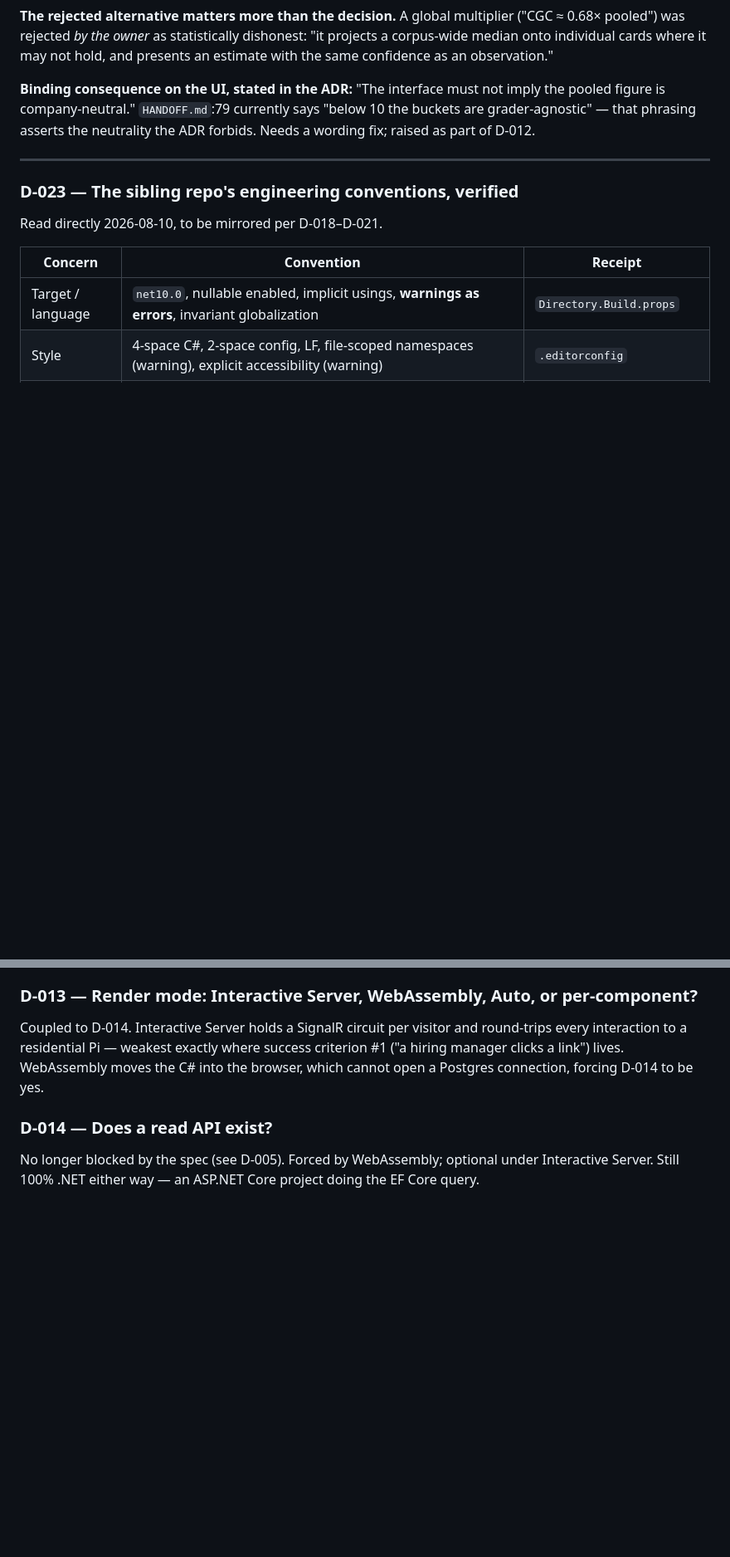
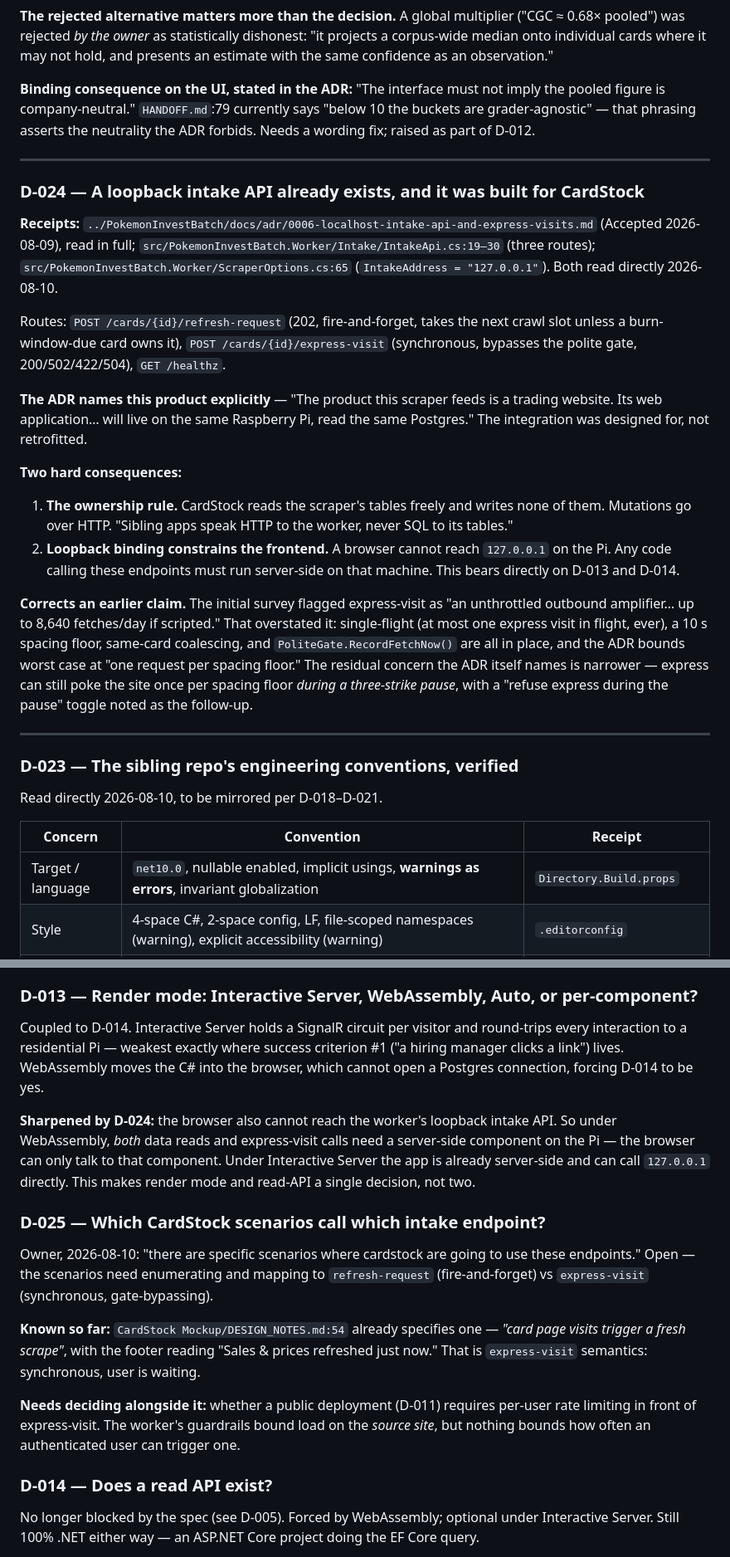
Before and after one commit to bushscott/CardStock, a Markdown page: DECISIONS.md, 2 parts joined by grey strips. Shown at 83% size. Rendered like a GitHub page; blank space fills up the shorter version.

```diff
--- a/DECISIONS.md
+++ b/DECISIONS.md
@@ -77,6 +77,22 @@ The source reports one "Grade 8" figure covering every grading company, splittin
 **The rejected alternative matters more than the decision.** A global multiplier ("CGC ≈ 0.68× pooled") was rejected *by the owner* as statistically dishonest: "it projects a corpus-wide median onto individual cards where it may not hold, and presents an estimate with the same confidence as an observation."
 
 **Binding consequence on the UI, stated in the ADR:** "The interface must not imply the pooled figure is company-neutral." `HANDOFF.md`:79 currently says "below 10 the buckets are grader-agnostic" — that phrasing asserts the neutrality the ADR forbids. Needs a wording fix; raised as part of D-012.
+
+---
+
+### D-024 — A loopback intake API already exists, and it was built for CardStock
+**Receipts:** `../PokemonInvestBatch/docs/adr/0006-localhost-intake-api-and-express-visits.md` (Accepted 2026-08-09), read in full; `src/PokemonInvestBatch.Worker/Intake/IntakeApi.cs:19–30` (three routes); `src/PokemonInvestBatch.Worker/ScraperOptions.cs:65` (`IntakeAddress = "127.0.0.1"`). Both read directly 2026-08-10.
+
+Routes: `POST /cards/{id}/refresh-request` (202, fire-and-forget, takes the next crawl slot unless a burn-window-due card owns it), `POST /cards/{id}/express-visit` (synchronous, bypasses the polite gate, 200/502/422/504), `GET /healthz`.
+
+**The ADR names this product explicitly** — "The product this scraper feeds is a trading website. Its web application… will live on the same Raspberry Pi, read the same Postgres." The integration was designed for, not retrofitted.
+
+**Two hard consequences:**
+
+1. **The ownership rule.** CardStock reads the scraper's tables freely and writes none of them. Mutations go over HTTP. "Sibling apps speak HTTP to the worker, never SQL to its tables."
+2. **Loopback binding constrains the frontend.** A browser cannot reach `127.0.0.1` on the Pi. Any code calling these endpoints must run server-side on that machine. This bears directly on D-013 and D-014.
+
+**Corrects an earlier claim.** The initial survey flagged express-visit as "an unthrottled outbound amplifier… up to 8,640 fetches/day if scripted." That overstated it: single-flight (at most one express visit in flight, ever), a 10 s spacing floor, same-card coalescing, and `PoliteGate.RecordFetchNow()` are all in place, and the ADR bounds worst case at "one request per spacing floor." The residual concern the ADR itself names is narrower — express can still poke the site once per spacing floor *during a three-strike pause*, with a "refuse express during the pause" toggle noted as the follow-up.
 
 ---
 
@@ -166,6 +182,15 @@ So the open question is narrower and sharper: a user owns a BGS 10 Black. It has
 ### D-013 — Render mode: Interactive Server, WebAssembly, Auto, or per-component?
 Coupled to D-014. Interactive Server holds a SignalR circuit per visitor and round-trips every interaction to a residential Pi — weakest exactly where success criterion #1 ("a hiring manager clicks a link") lives. WebAssembly moves the C# into the browser, which cannot open a Postgres connection, forcing D-014 to be yes.
 
+**Sharpened by D-024:** the browser also cannot reach the worker's loopback intake API. So under WebAssembly, *both* data reads and express-visit calls need a server-side component on the Pi — the browser can only talk to that component. Under Interactive Server the app is already server-side and can call `127.0.0.1` directly. This makes render mode and read-API a single decision, not two.
+
+### D-025 — Which CardStock scenarios call which intake endpoint?
+Owner, 2026-08-10: "there are specific scenarios where cardstock are going to use these endpoints." Open — the scenarios need enumerating and mapping to `refresh-request` (fire-and-forget) vs `express-visit` (synchronous, gate-bypassing).
+
+**Known so far:** `CardStock Mockup/DESIGN_NOTES.md:54` already specifies one — *"card page visits trigger a fresh scrape"*, with the footer reading "Sales & prices refreshed just now." That is `express-visit` semantics: synchronous, user is waiting.
+
+**Needs deciding alongside it:** whether a public deployment (D-011) requires per-user rate limiting in front of express-visit. The worker's guardrails bound load on the *source site*, but nothing bounds how often an authenticated user can trigger one.
+
 ### D-014 — Does a read API exist?
 No longer blocked by the spec (see D-005). Forced by WebAssembly; optional under Interactive Server. Still 100% .NET either way — an ASP.NET Core project doing the EF Core query.
 
```
Also changed, not shown: CLAUDE.md (+20 -0 lines).
